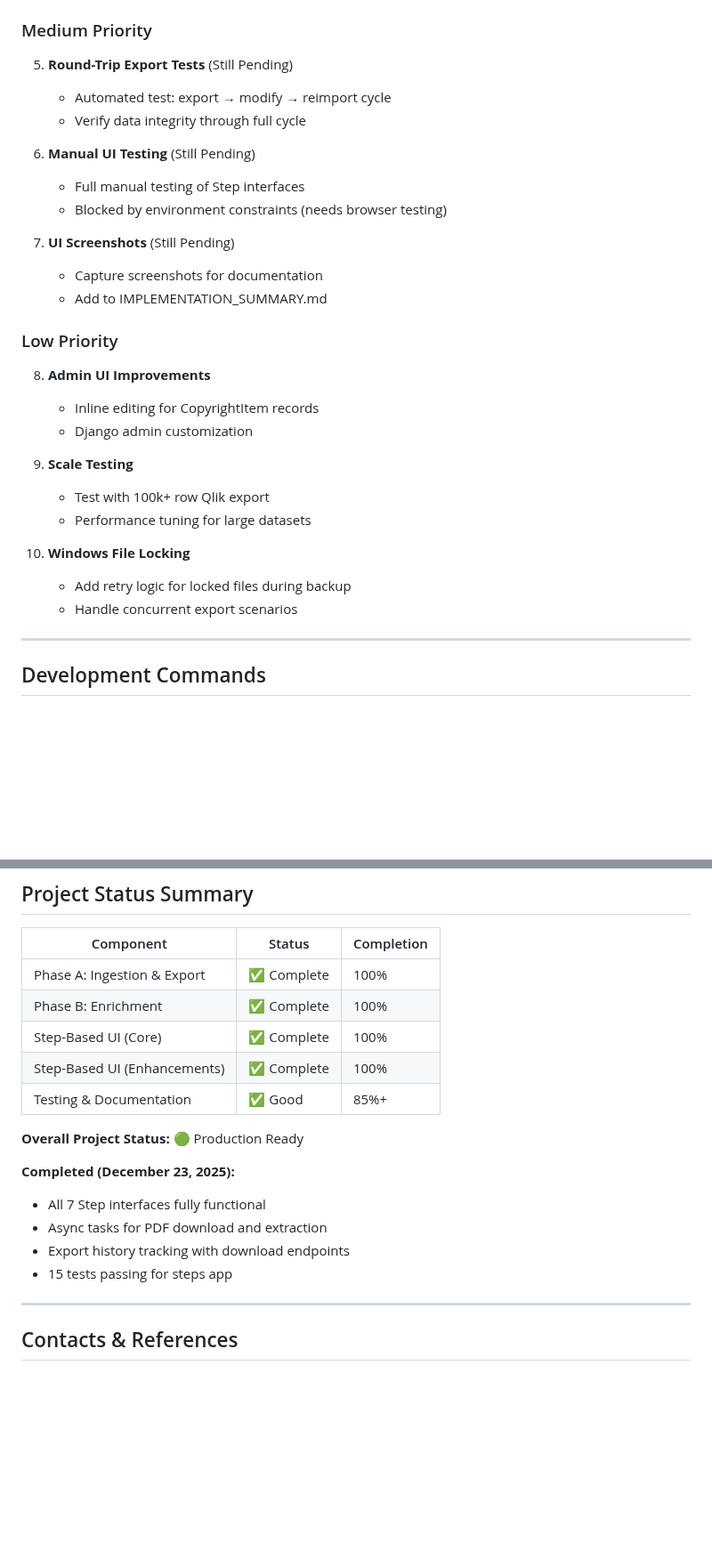
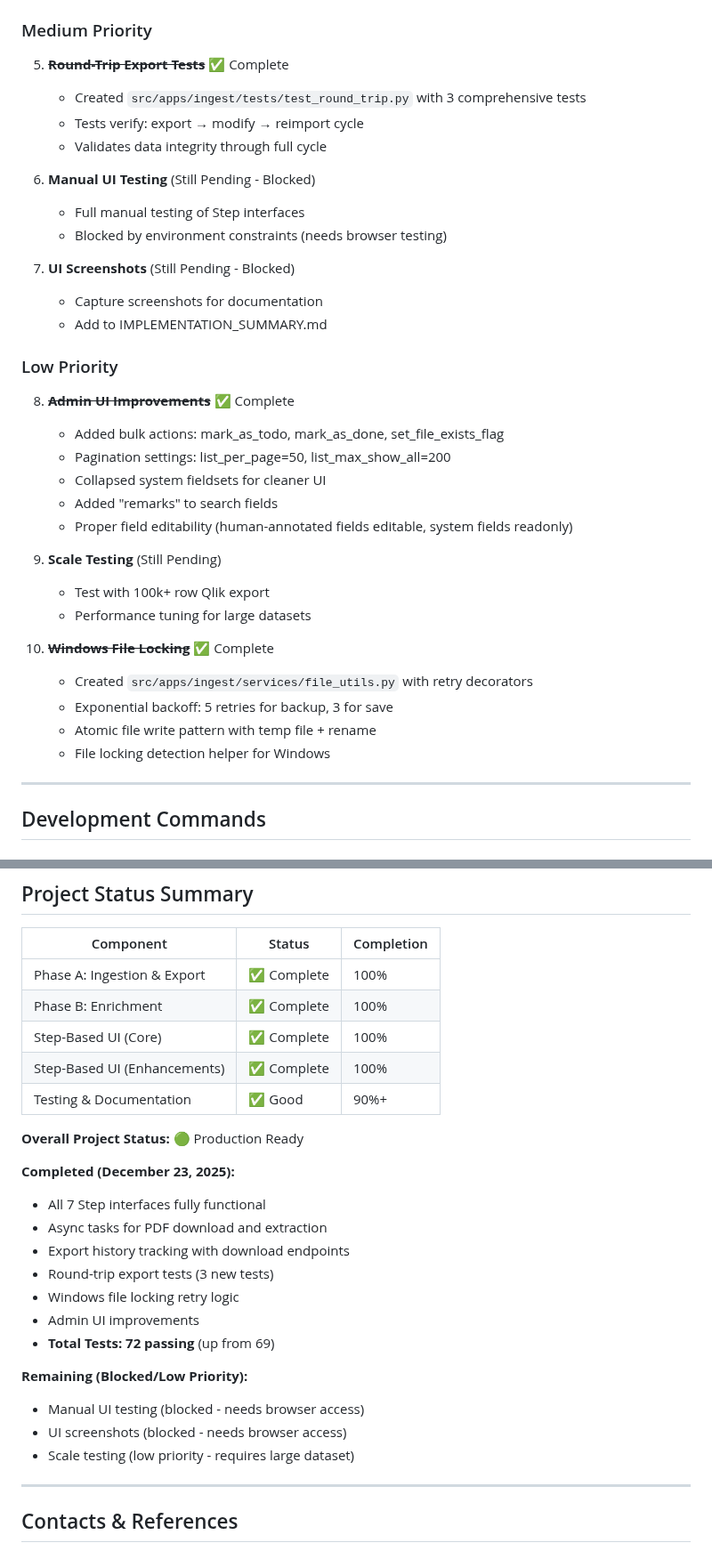
Before and after one commit to utsmok/ea-cli-django, a Markdown page: .github/plan.md, 2 parts joined by grey strips. Shown at 89% size. Rendered like a GitHub page; blank space fills up the shorter version.

Commit message:
docs: Update plan.md to reflect completed work
- Mark round-trip export tests as complete (3 new tests)
- Mark Windows file locking retry logic as complete
- Mark admin UI improvements as complete
- Add Step-Based UI Enhancements section with Dec 23 achievements
- Update test count from 69 to 72
- Update completion percentage from 85%+ to 90%+
- Clarify remaining items as blocked or low priority

```diff
--- a/.github/plan.md
+++ b/.github/plan.md
@@ -167,31 +193,37 @@ The Easy Access Platform is a Django-based web application that refactors a lega
 
 ### Medium Priority
 
-5. **Round-Trip Export Tests** (Still Pending)
-   - Automated test: export → modify → reimport cycle
-   - Verify data integrity through full cycle
+5. ~~**Round-Trip Export Tests**~~ ✅ Complete
+   - Created `src/apps/ingest/tests/test_round_trip.py` with 3 comprehensive tests
+   - Tests verify: export → modify → reimport cycle
+   - Validates data integrity through full cycle
 
-6. **Manual UI Testing** (Still Pending)
+6. **Manual UI Testing** (Still Pending - Blocked)
    - Full manual testing of Step interfaces
    - Blocked by environment constraints (needs browser testing)
 
-7. **UI Screenshots** (Still Pending)
+7. **UI Screenshots** (Still Pending - Blocked)
    - Capture screenshots for documentation
    - Add to IMPLEMENTATION_SUMMARY.md
 
 ### Low Priority
 
-8. **Admin UI Improvements**
-   - Inline editing for CopyrightItem records
-   - Django admin customization
+8. ~~**Admin UI Improvements**~~ ✅ Complete
+   - Added bulk actions: mark_as_todo, mark_as_done, set_file_exists_flag
+   - Pagination settings: list_per_page=50, list_max_show_all=200
+   - Collapsed system fieldsets for cleaner UI
+   - Added "remarks" to search fields
+   - Proper field editability (human-annotated fields editable, system fields readonly)
 
-9. **Scale Testing**
+9. **Scale Testing** (Still Pending)
    - Test with 100k+ row Qlik export
    - Performance tuning for large datasets
 
-10. **Windows File Locking**
-    - Add retry logic for locked files during backup
-    - Handle concurrent export scenarios
+10. ~~**Windows File Locking**~~ ✅ Complete
+    - Created `src/apps/ingest/services/file_utils.py` with retry decorators
+    - Exponential backoff: 5 retries for backup, 3 for save
+    - Atomic file write pattern with temp file + rename
+    - File locking detection helper for Windows
 
 ---
 
@@ -405,7 +437,7 @@ CANVAS_API_TOKEN=...
 | Phase B: Enrichment | ✅ Complete | 100% |
 | Step-Based UI (Core) | ✅ Complete | 100% |
 | Step-Based UI (Enhancements) | ✅ Complete | 100% |
-| Testing & Documentation | ✅ Good | 85%+ |
+| Testing & Documentation | ✅ Good | 90%+ |
 
 **Overall Project Status:** 🟢 Production Ready
 
@@ -413,7 +445,15 @@ CANVAS_API_TOKEN=...
 - All 7 Step interfaces fully functional
 - Async tasks for PDF download and extraction
 - Export history tracking with download endpoints
-- 15 tests passing for steps app
+- Round-trip export tests (3 new tests)
+- Windows file locking retry logic
+- Admin UI improvements
+- **Total Tests: 72 passing** (up from 69)
+
+**Remaining (Blocked/Low Priority):**
+- Manual UI testing (blocked - needs browser access)
+- UI screenshots (blocked - needs browser access)
+- Scale testing (low priority - requires large dataset)
 
 ---
 
```
Also changed, not shown: other parts of .github/plan.md (+26 -0 lines).
